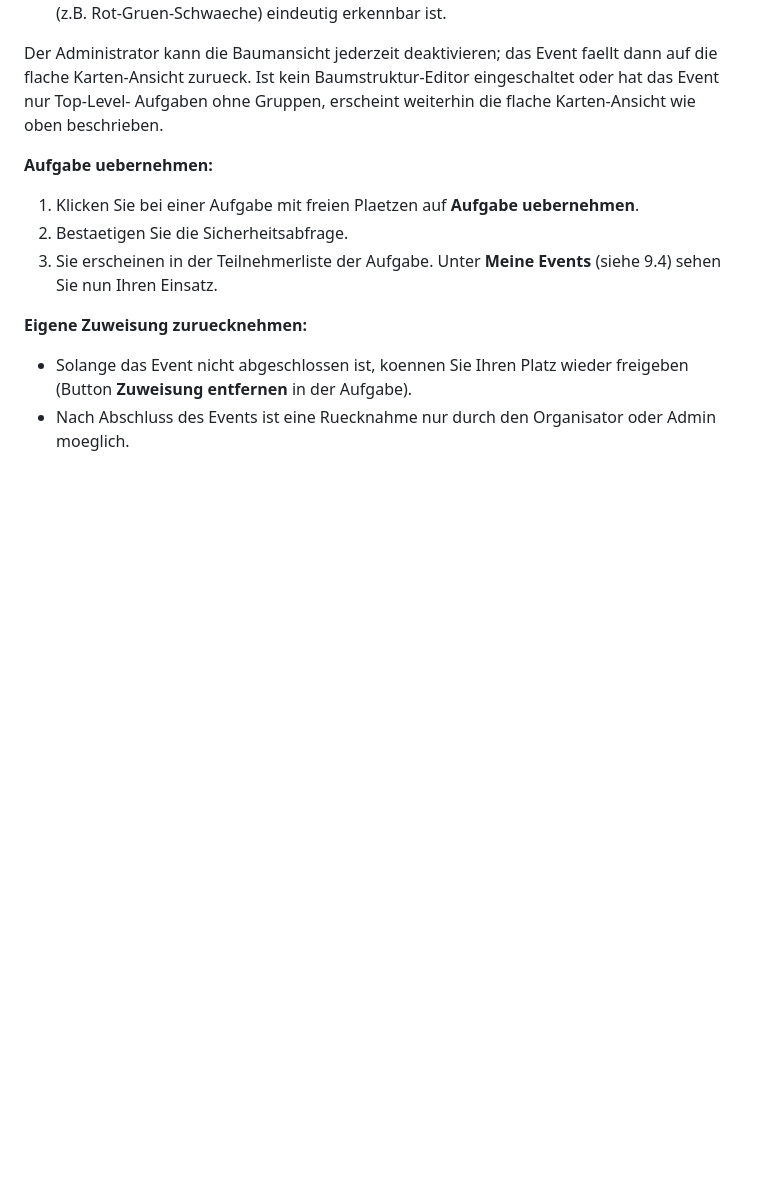
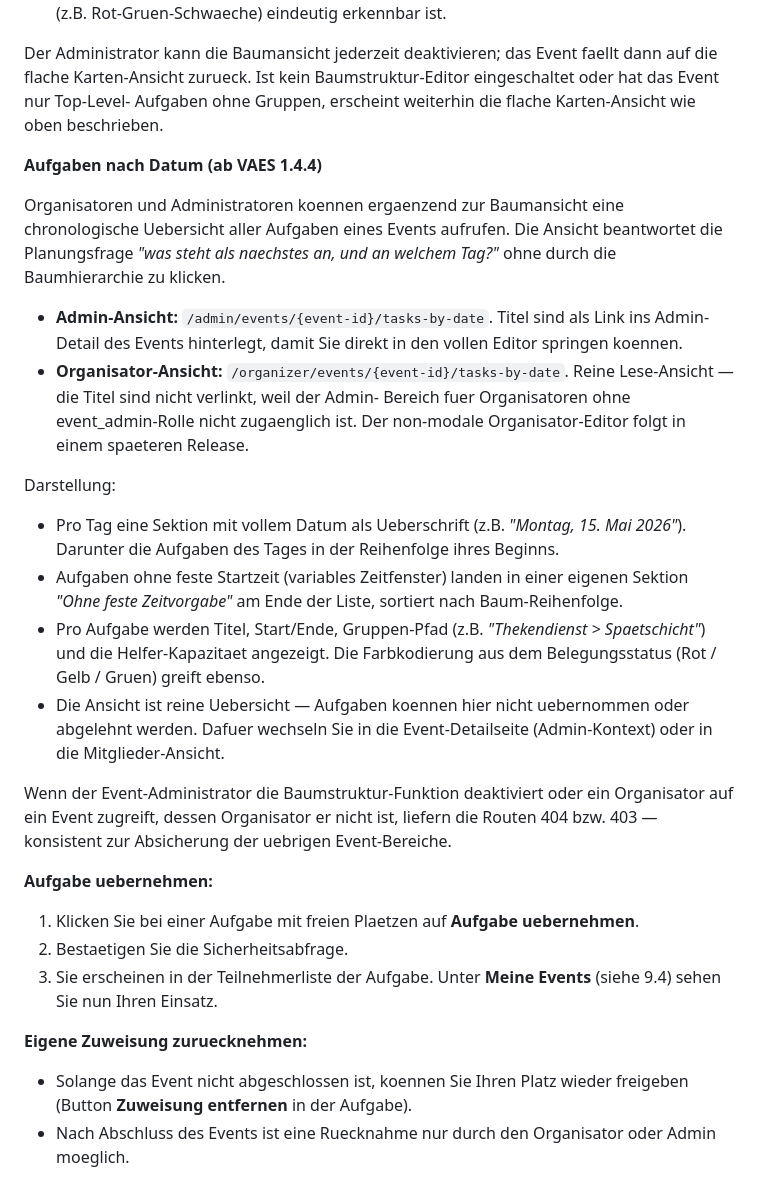
Before and after one commit to mschmick2/TSC-Helferstundenverwaltung, a Markdown page: docs/Benutzerhandbuch.md, the part around the change. Rendered like a GitHub page; blank space fills up the shorter version.

Commit message:
docs(handbuch): I7b4 - Aufgaben-nach-Datum-Route erklaeren
Ergaenzt Abschnitt 9.3 um einen Unterabsatz "Aufgaben nach Datum
(ab VAES 1.4.4)". Erklaert die beiden Routen fuer Admins
(/admin/events/{id}/tasks-by-date) und Organisatoren
(/organizer/events/{id}/tasks-by-date), das Darstellungsmuster
(Sektionen pro Tag, eigene Sektion fuer variable-Slot-Tasks), den
Lese-Charakter und das Fehler-Verhalten (404 bei Flag=0, 403 fuer
Nicht-Organisatoren).

Abgrenzung: die neue Ansicht ersetzt keine bestehende. Die
Baumansicht und die Karten-Fallback-Ansicht bleiben unveraendert;
die Chronologie-Liste ist eine dritte, koexistierende Sicht.

Durchlaufene Gates I7b4 gesamt:
  G1✓ G2✓ G3✓ G3.5✓ G4✓ G5-skip G6-skip G7✓ G8✓ G9✓

Skips:
  G5 — keine neuen PII-Felder; Read-View auf bestehenden Daten.
  G6 — kein Audit-Event; Read-View ohne Schreib-Pfad.

Findings + Fixes:
  G3 — CSS-Spezifitaets-Kollision zwischen .task-list-item-Default-
       Border und .task-status-*-Farbkodierung. Fix via kombinierter
       Selektoren .task-list-item.task-status-{empty,partial,full}
       mit Spezifitaet (0,2,0). Commit ef75d55. Invariante gegen
       Regressions-Entfernung ergaenzt.

Testsuite:
  PHPUnit: 659 Tests gruen, 8 skipped (617-Baseline + 42 neue).
  Playwright: Specs 10+11+12+13 auf headless 40/40 gruen in 1.1 Min.
  headed (slowMo 250ms): sporadische page.goto-Timeouts in Setup-
  Tests — identisches Flake-Muster wie in I7b5 Phase 2, unabhaengig
  von I7b4-Code (pre-existing slowMo/Timing-Artefakt, dokumentiert
  im G7-Bericht). headless ist der massgebliche Gate-Pfad.

Follow-ups aus I7b1..I7b5 unveraendert aktiv:
  i) I7b6 — Tree-Editor-Toolbar-Layout auf Mobile.
  j) Modul-6-Mobile-Gesamtreview + Hardware-Smoke vor Produktions-
     Rollout.

Neu dokumentiert:
  k) Mitglieder-Zugang zur chronologischen Task-Liste (/events/{id}/
     tasks-by-date). Waere ein eigenes kleines Inkrement; aktuell
     nicht im Scope.
  l) Export-Funktionen (CSV, Druck) fuer die Task-Liste. Bei
     Nachfrage durch Organisator- oder Admin-Betrieb nachziehen.
  m) slowMo-basierter headed-Playwright-Mode hat auf dem dev-Setup
     sporadische Setup-Flakes (2-3 Tests je Lauf, nie reproduzierbar,
     nur Navigations-Timeouts). Headless ist der Produktivpfad;
     headed dient Debug-Zwecken. Follow-up: Dev-Server-Start-Timing
     untersuchen oder slowMo auf 100ms reduzieren.

Co-Authored-By: Claude Opus 4.7 (1M context) <noreply@anthropic.com>

```diff
--- a/docs/Benutzerhandbuch.md
+++ b/docs/Benutzerhandbuch.md
@@ -829,6 +829,42 @@ Baumstruktur-Editor eingeschaltet oder hat das Event nur Top-Level-
 Aufgaben ohne Gruppen, erscheint weiterhin die flache Karten-Ansicht
 wie oben beschrieben.
 
+**Aufgaben nach Datum (ab VAES 1.4.4)**
+
+Organisatoren und Administratoren koennen ergaenzend zur Baumansicht
+eine chronologische Uebersicht aller Aufgaben eines Events aufrufen.
+Die Ansicht beantwortet die Planungsfrage *"was steht als naechstes
+an, und an welchem Tag?"* ohne durch die Baumhierarchie zu klicken.
+
+- **Admin-Ansicht:** `/admin/events/{event-id}/tasks-by-date`. Titel
+  sind als Link ins Admin-Detail des Events hinterlegt, damit Sie
+  direkt in den vollen Editor springen koennen.
+- **Organisator-Ansicht:** `/organizer/events/{event-id}/tasks-by-date`.
+  Reine Lese-Ansicht — die Titel sind nicht verlinkt, weil der Admin-
+  Bereich fuer Organisatoren ohne event_admin-Rolle nicht zugaenglich
+  ist. Der non-modale Organisator-Editor folgt in einem spaeteren
+  Release.
+
+Darstellung:
+- Pro Tag eine Sektion mit vollem Datum als Ueberschrift
+  (z.B. *"Montag, 15. Mai 2026"*). Darunter die Aufgaben des Tages
+  in der Reihenfolge ihres Beginns.
+- Aufgaben ohne feste Startzeit (variables Zeitfenster) landen in
+  einer eigenen Sektion *"Ohne feste Zeitvorgabe"* am Ende der Liste,
+  sortiert nach Baum-Reihenfolge.
+- Pro Aufgabe werden Titel, Start/Ende, Gruppen-Pfad (z.B.
+  *"Thekendienst > Spaetschicht"*) und die Helfer-Kapazitaet
+  angezeigt. Die Farbkodierung aus dem Belegungsstatus (Rot / Gelb /
+  Gruen) greift ebenso.
+- Die Ansicht ist reine Uebersicht — Aufgaben koennen hier nicht
+  uebernommen oder abgelehnt werden. Dafuer wechseln Sie in die
+  Event-Detailseite (Admin-Kontext) oder in die Mitglieder-Ansicht.
+
+Wenn der Event-Administrator die Baumstruktur-Funktion deaktiviert
+oder ein Organisator auf ein Event zugreift, dessen Organisator er
+nicht ist, liefern die Routen 404 bzw. 403 — konsistent zur
+Absicherung der uebrigen Event-Bereiche.
+
 **Aufgabe uebernehmen:**
 1. Klicken Sie bei einer Aufgabe mit freien Plaetzen auf **Aufgabe uebernehmen**.
 2. Bestaetigen Sie die Sicherheitsabfrage.
```
